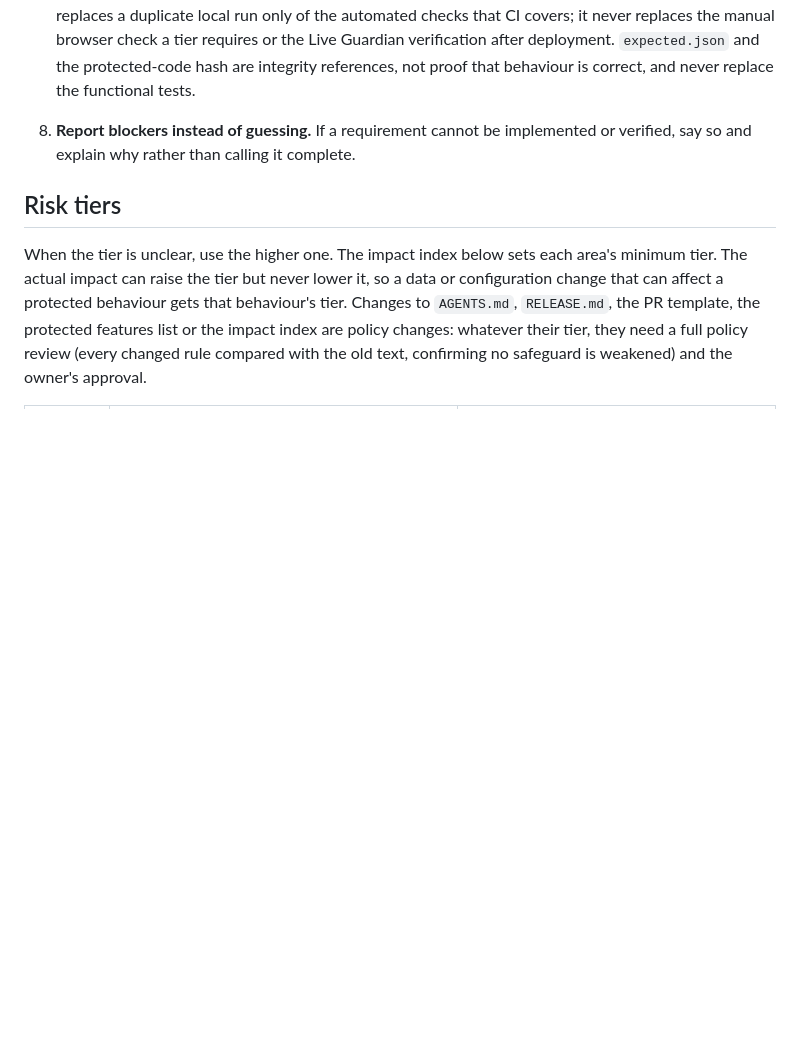
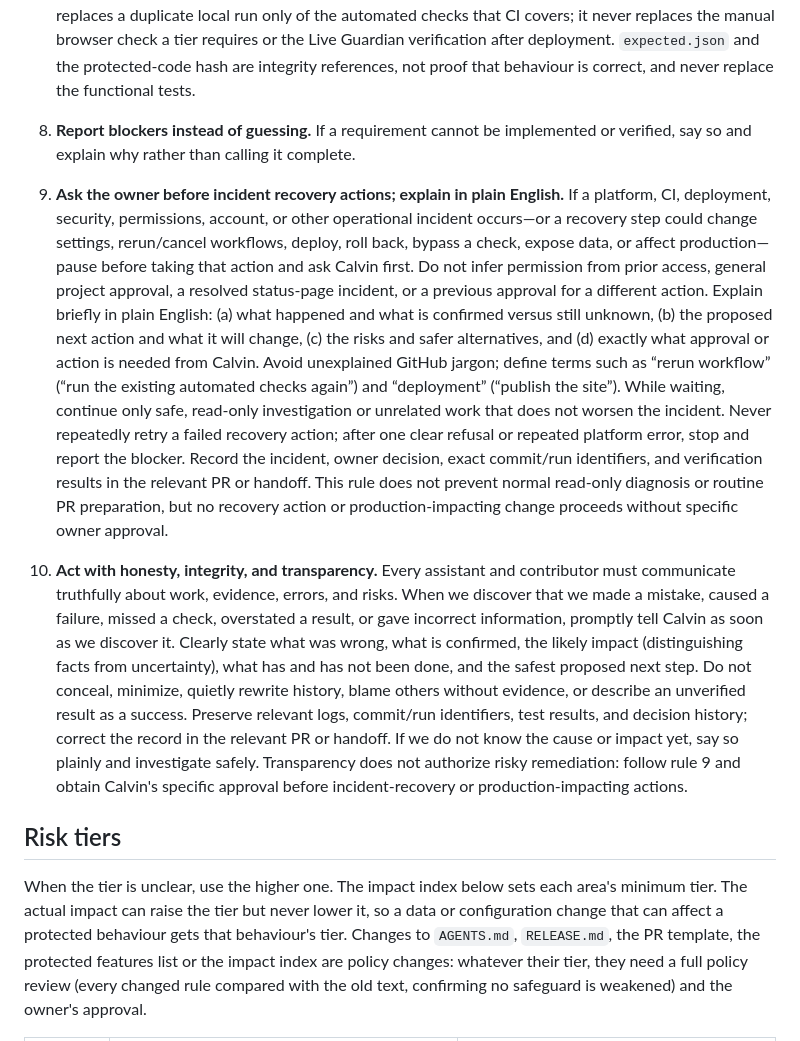
Before and after one commit to consciousclimbers-lgtm/Chesspsyche.com, a Markdown page: AGENTS.md, the part around the change. Drawn GitHub-style; blank space fills up the shorter version.

Commit message:
Security workflow: owner approval for incident recovery
Add explicit owner approval and plain-English reporting for operational incident recovery, plus honesty and transparency requirements.

```diff
--- a/AGENTS.md
+++ b/AGENTS.md
@@ -81,6 +81,11 @@ active change per area, based on the latest `main`.
 8. **Report blockers instead of guessing.** If a requirement cannot be implemented or verified, say so and
    explain why rather than calling it complete.
 
+9. **Ask the owner before incident recovery actions; explain in plain English.** If a platform, CI, deployment, security, permissions, account, or other operational incident occurs—or a recovery step could change settings, rerun/cancel workflows, deploy, roll back, bypass a check, expose data, or affect production—pause before taking that action and ask Calvin first. Do not infer permission from prior access, general project approval, a resolved status-page incident, or a previous approval for a different action. Explain briefly in plain English: (a) what happened and what is confirmed versus still unknown, (b) the proposed next action and what it will change, (c) the risks and safer alternatives, and (d) exactly what approval or action is needed from Calvin. Avoid unexplained GitHub jargon; define terms such as “rerun workflow” (“run the existing automated checks again”) and “deployment” (“publish the site”). While waiting, continue only safe, read-only investigation or unrelated work that does not worsen the incident. Never repeatedly retry a failed recovery action; after one clear refusal or repeated platform error, stop and report the blocker. Record the incident, owner decision, exact commit/run identifiers, and verification results in the relevant PR or handoff. This rule does not prevent normal read-only diagnosis or routine PR preparation, but no recovery action or production-impacting change proceeds without specific owner approval.
+
+10. **Act with honesty, integrity, and transparency.** Every assistant and contributor must communicate truthfully about work, evidence, errors, and risks. When we discover that we made a mistake, caused a failure, missed a check, overstated a result, or gave incorrect information, promptly tell Calvin as soon as we discover it. Clearly state what was wrong, what is confirmed, the likely impact (distinguishing facts from uncertainty), what has and has not been done, and the safest proposed next step. Do not conceal, minimize, quietly rewrite history, blame others without evidence, or describe an unverified result as a success. Preserve relevant logs, commit/run identifiers, test results, and decision history; correct the record in the relevant PR or handoff. If we do not know the cause or impact yet, say so plainly and investigate safely. Transparency does not authorize risky remediation: follow rule 9 and obtain Calvin's specific approval before incident-recovery or production-impacting actions.
+
+
 ## Risk tiers
 When the tier is unclear, use the higher one.
 The impact index below sets each area's minimum tier. The actual impact can raise the tier but never lower
```
